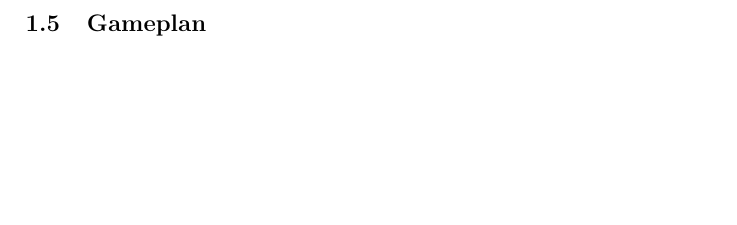
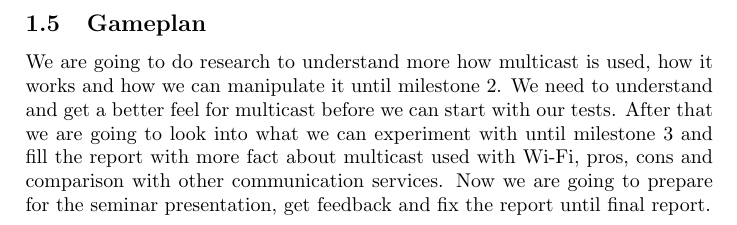
Before and after one commit to Datasnuten/TDDD66-Projektrapport, a LaTeX paper (Projektrapport.tex): part of page 4 of 6, cut so that both start at the same text, the shorter picture padded with empty space. Compiled offline with pdfLaTeX.

Commit message:
Gameplan

```diff
--- a/Projektrapport.tex
+++ b/Projektrapport.tex
@@ -58,6 +58,8 @@ We will compare the WiFi speed when using different devices, options and recieve
 
 \subsection{Gameplan}
 
+We are going to do research to understand more how multicast is used, how it works and how we can manipulate it until milestone 2. We need to understand and get a better feel for multicast before we can start with our tests. After that we are going to look into what we can experiment with until milestone 3 and fill the report with more fact about multicast used with Wi-Fi, pros, cons and comparison with other communication services. Now we are going to prepare for the seminar presentation, get feedback and fix the report until final report.
+
 \newpage
 
 \section{Background}
```
Also changed, not shown: Projektrapport.pdf, 1 other file.
